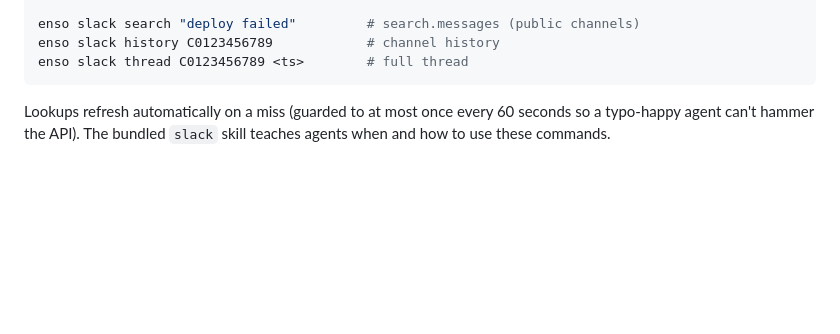
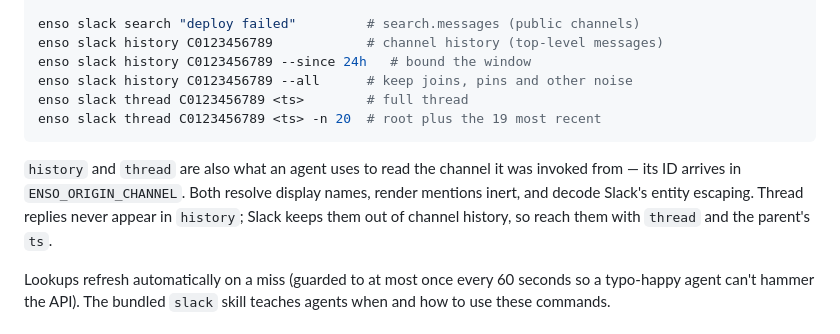
Before and after one commit to geekforbrains/enso, a Markdown page: README.md, the part around one of its changes. Rendered like a GitHub page; blank space fills up the shorter version.

Commit message:
docs(slack): document pull-based channel context
CHANGELOG entries for the entity decoding and the thread -n bound, the
README Slack-specifics paragraph corrected (channel history is no longer
injected), and the enso slack command list updated with the new flags and
what an agent uses them for.

````diff
--- a/README.md
+++ b/README.md
@@ -125,9 +125,18 @@ enso slack list [users|channels]          # dump cache (auto-refresh if empty)
 enso slack refresh [--users|--channels]   # force refresh
 
 enso slack search "deploy failed"         # search.messages (public channels)
-enso slack history C0123456789            # channel history
+enso slack history C0123456789            # channel history (top-level messages)
+enso slack history C0123456789 --since 24h   # bound the window
+enso slack history C0123456789 --all      # keep joins, pins and other noise
 enso slack thread C0123456789 <ts>        # full thread
+enso slack thread C0123456789 <ts> -n 20  # root plus the 19 most recent
 ```
+
+`history` and `thread` are also what an agent uses to read the channel it
+was invoked from — its ID arrives in `ENSO_ORIGIN_CHANNEL`. Both resolve
+display names, render mentions inert, and decode Slack's entity escaping.
+Thread replies never appear in `history`; Slack keeps them out of channel
+history, so reach them with `thread` and the parent's `ts`.
 
 Lookups refresh automatically on a miss (guarded to at most once every 60
 seconds so a typo-happy agent can't hammer the API). The bundled `slack`
````
Also changed, not shown: other parts of README.md (+1 -1 lines), CHANGELOG.md (+3 -1 lines).
